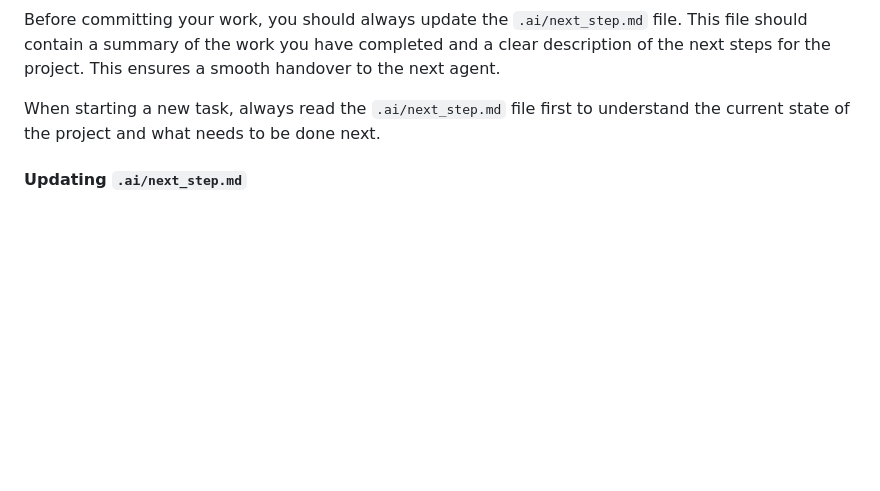
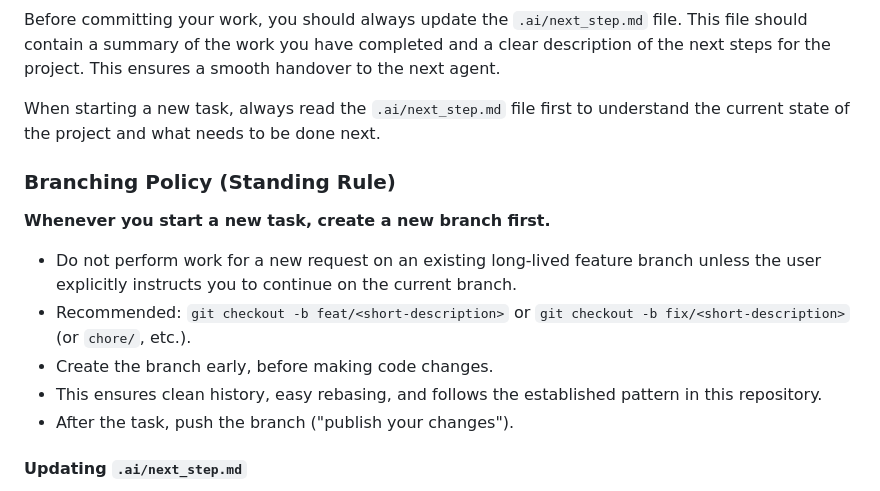
Before and after one commit to rkurc/meal-planner, a Markdown page: AGENTS.md, the part around the change. Rendered like a GitHub page; blank space fills up the shorter version.

Commit message:
docs: add standing rule — always create a new branch for each new task
- Add prominent warning at top of .ai/next_step.md
- New "Branching Policy (Standing Rule)" section in AGENTS.md under Task Management
- Agents must: read .ai/next_step.md → immediately `git checkout -b ...` before any edits for a new task

This formalizes the desired workflow for future work.

```diff
--- a/AGENTS.md
+++ b/AGENTS.md
@@ -157,6 +157,16 @@ Before committing your work, you should always update the `.ai/next_step.md` fil
 
 When starting a new task, always read the `.ai/next_step.md` file first to understand the current state of the project and what needs to be done next.
 
+### Branching Policy (Standing Rule)
+
+**Whenever you start a new task, create a new branch first.**
+
+- Do not perform work for a new request on an existing long-lived feature branch unless the user explicitly instructs you to continue on the current branch.
+- Recommended: `git checkout -b feat/<short-description>` or `git checkout -b fix/<short-description>` (or `chore/`, etc.).
+- Create the branch early, before making code changes.
+- This ensures clean history, easy rebasing, and follows the established pattern in this repository.
+- After the task, push the branch ("publish your changes").
+
 #### Updating `.ai/next_step.md`
 - Summarize what was actually done (with concrete commands and evidence where possible, e.g. "docker buildx bake prod now succeeds with 'exporting to image ... DONE'").
 - Describe clear next steps.
```
Also changed, not shown: .ai/next_step.md (+4 -0 lines).
